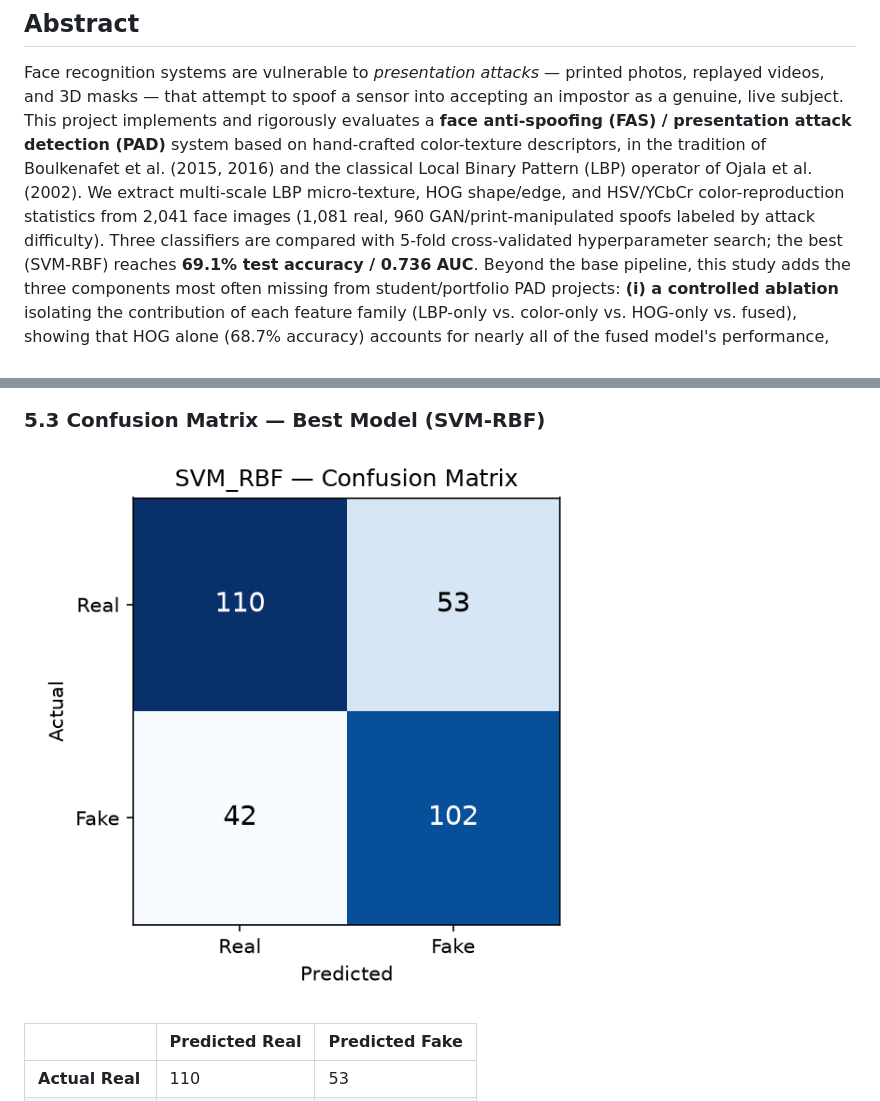
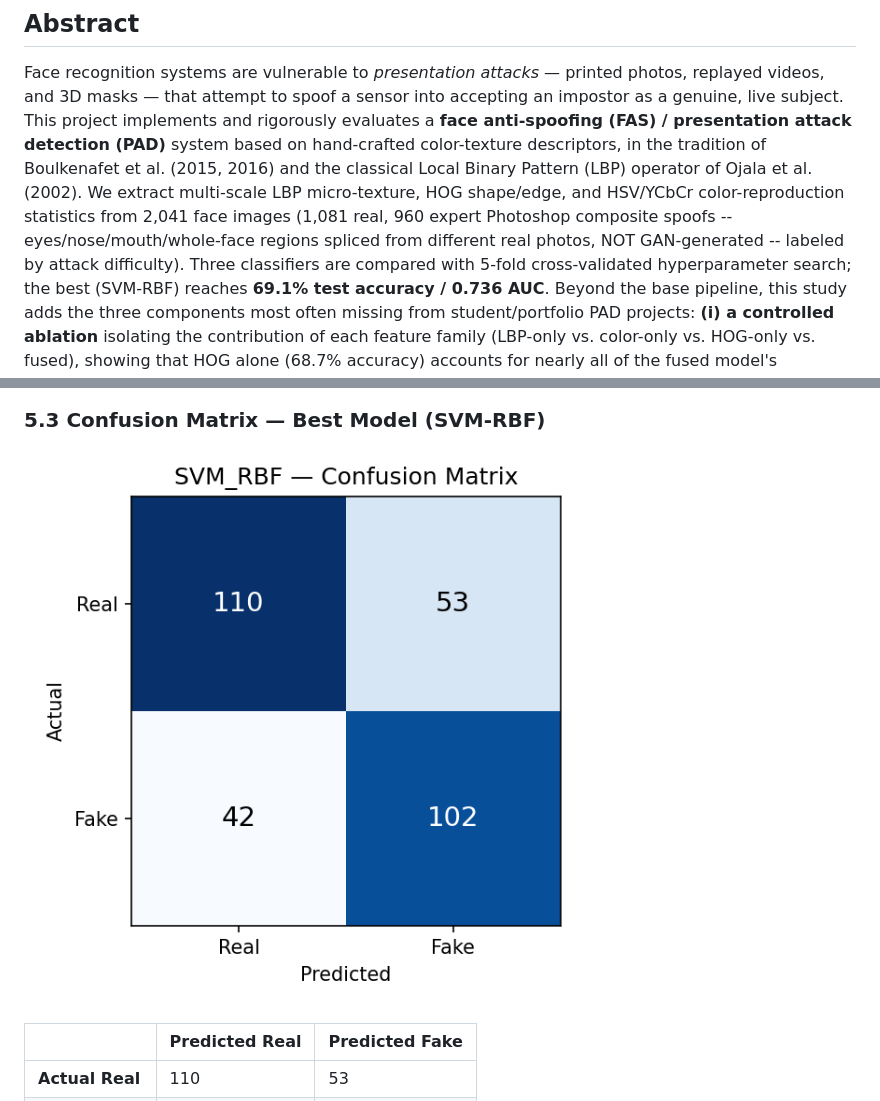
Before and after one commit to Sandilya-17/Face-antispoofing, a Markdown page: report/REPORT.md, 2 parts joined by grey strips. GitHub-like rendering; pictures changed too: results/figures/confusion_SVM_RBF.png.

```diff
--- a/report/REPORT.md
+++ b/report/REPORT.md
@@ -13,8 +13,9 @@ detection (PAD)** system based on hand-crafted color-texture descriptors, in
 the tradition of Boulkenafet et al. (2015, 2016) and the classical Local
 Binary Pattern (LBP) operator of Ojala et al. (2002). We extract multi-scale
 LBP micro-texture, HOG shape/edge, and HSV/YCbCr color-reproduction
-statistics from 2,041 face images (1,081 real, 960 GAN/print-manipulated
-spoofs labeled by attack difficulty). Three classifiers are compared with
+statistics from 2,041 face images (1,081 real, 960 expert Photoshop
+composite spoofs -- eyes/nose/mouth/whole-face regions spliced from
+different real photos, NOT GAN-generated -- labeled by attack difficulty). Three classifiers are compared with
 5-fold cross-validated hyperparameter search; the best (SVM-RBF) reaches
 **69.1% test accuracy / 0.736 AUC**. Beyond the base pipeline, this study
 adds the three components most often missing from student/portfolio PAD
```
Also changed, not shown: other parts of report/REPORT.md (+4 -3 lines), data/README_DATA.md (+65 -2 lines), results/figures/confusion_LogisticRegression.png, results/figures/confusion_RandomForest.png, results/figures/model_comparison.png, results/figures/roc_curves.png, 10 other files.
